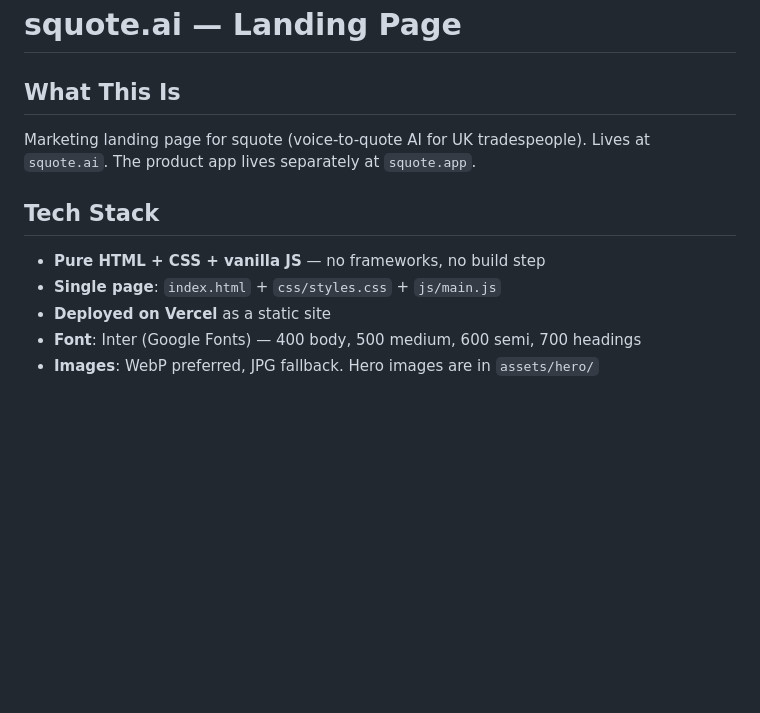
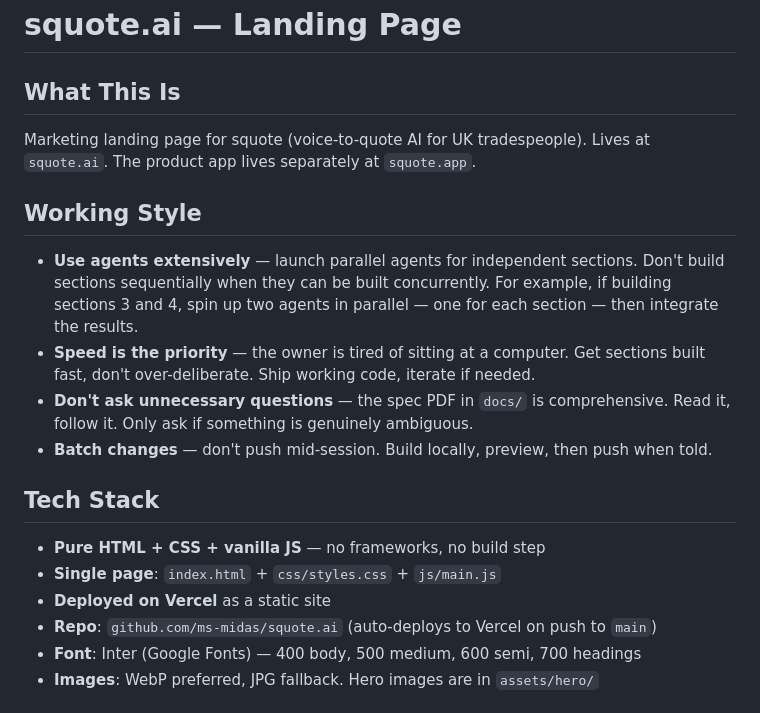
Before and after one commit to ms-midas/squote.ai, a Markdown page: CLAUDE.md, the part around the change. Drawn GitHub-style; blank space fills up the shorter version.

Commit message:
Add working style, agents instruction, and Vercel config
Updated CLAUDE.md with parallel agents directive, speed-first
working style, and repo URL. Added .vercel link config.

Co-Authored-By: Claude Opus 4.6 <noreply@anthropic.com>

```diff
--- a/CLAUDE.md
+++ b/CLAUDE.md
@@ -3,10 +3,17 @@
 ## What This Is
 Marketing landing page for squote (voice-to-quote AI for UK tradespeople). Lives at `squote.ai`. The product app lives separately at `squote.app`.
 
+## Working Style
+- **Use agents extensively** — launch parallel agents for independent sections. Don't build sections sequentially when they can be built concurrently. For example, if building sections 3 and 4, spin up two agents in parallel — one for each section — then integrate the results.
+- **Speed is the priority** — the owner is tired of sitting at a computer. Get sections built fast, don't over-deliberate. Ship working code, iterate if needed.
+- **Don't ask unnecessary questions** — the spec PDF in `docs/` is comprehensive. Read it, follow it. Only ask if something is genuinely ambiguous.
+- **Batch changes** — don't push mid-session. Build locally, preview, then push when told.
+
 ## Tech Stack
 - **Pure HTML + CSS + vanilla JS** — no frameworks, no build step
 - **Single page**: `index.html` + `css/styles.css` + `js/main.js`
 - **Deployed on Vercel** as a static site
+- **Repo**: `github.com/ms-midas/squote.ai` (auto-deploys to Vercel on push to `main`)
 - **Font**: Inter (Google Fonts) — 400 body, 500 medium, 600 semi, 700 headings
 - **Images**: WebP preferred, JPG fallback. Hero images are in `assets/hero/`
 
```
